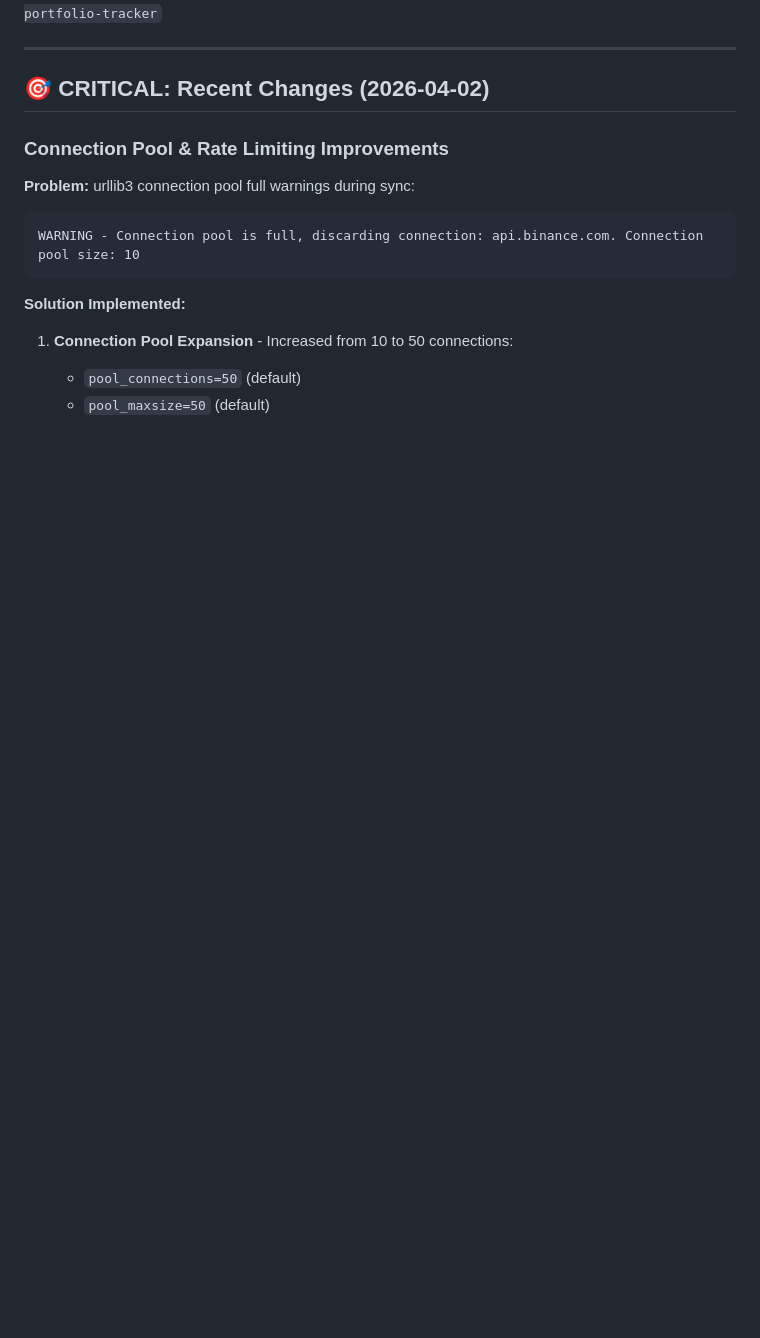
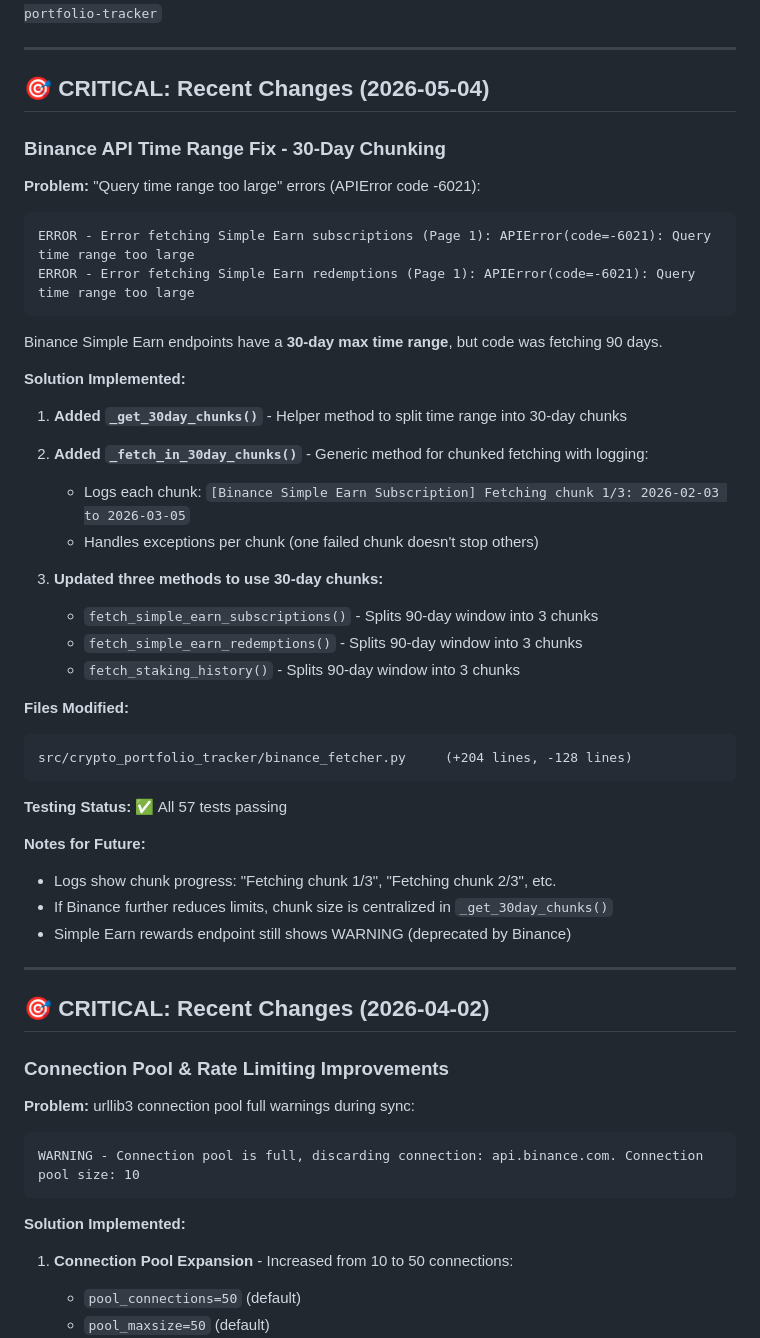
Before and after one commit to Onehand-Coding/crypto-portfolio-tracker, a Markdown page: CONTEXT.md, the part around one of its changes. Drawn GitHub-style; blank space fills up the shorter version.

Commit message:
Update CONTEXT.md for 30-day chunk fix (v2.1.2)

````diff
--- a/CONTEXT.md
+++ b/CONTEXT.md
@@ -5,4 +5,42 @@
 **Project Root:** `/home/kenneth/Coding/projects/crypto-portfolio-tracker`
+
+---
+
+## 🎯 CRITICAL: Recent Changes (2026-05-04)
+
+### Binance API Time Range Fix - 30-Day Chunking
+
+**Problem:** "Query time range too large" errors (APIError code -6021):
+```
+ERROR - Error fetching Simple Earn subscriptions (Page 1): APIError(code=-6021): Query time range too large
+ERROR - Error fetching Simple Earn redemptions (Page 1): APIError(code=-6021): Query time range too large
+```
+Binance Simple Earn endpoints have a **30-day max time range**, but code was fetching 90 days.
+
+**Solution Implemented:**
+
+1. **Added `_get_30day_chunks()`** - Helper method to split time range into 30-day chunks
+
+2. **Added `_fetch_in_30day_chunks()`** - Generic method for chunked fetching with logging:
+   - Logs each chunk: `[Binance Simple Earn Subscription] Fetching chunk 1/3: 2026-02-03 to 2026-03-05`
+   - Handles exceptions per chunk (one failed chunk doesn't stop others)
+
+3. **Updated three methods to use 30-day chunks:**
+   - `fetch_simple_earn_subscriptions()` - Splits 90-day window into 3 chunks
+   - `fetch_simple_earn_redemptions()` - Splits 90-day window into 3 chunks
+   - `fetch_staking_history()` - Splits 90-day window into 3 chunks
+
+**Files Modified:**
+```
+src/crypto_portfolio_tracker/binance_fetcher.py     (+204 lines, -128 lines)
+```
+
+**Testing Status:** ✅ All 57 tests passing
+
+**Notes for Future:**
+- Logs show chunk progress: "Fetching chunk 1/3", "Fetching chunk 2/3", etc.
+- If Binance further reduces limits, chunk size is centralized in `_get_30day_chunks()`
+- Simple Earn rewards endpoint still shows WARNING (deprecated by Binance)
 
 ---
 
````
Also changed, not shown: other parts of CONTEXT.md (+2 -2 lines).
